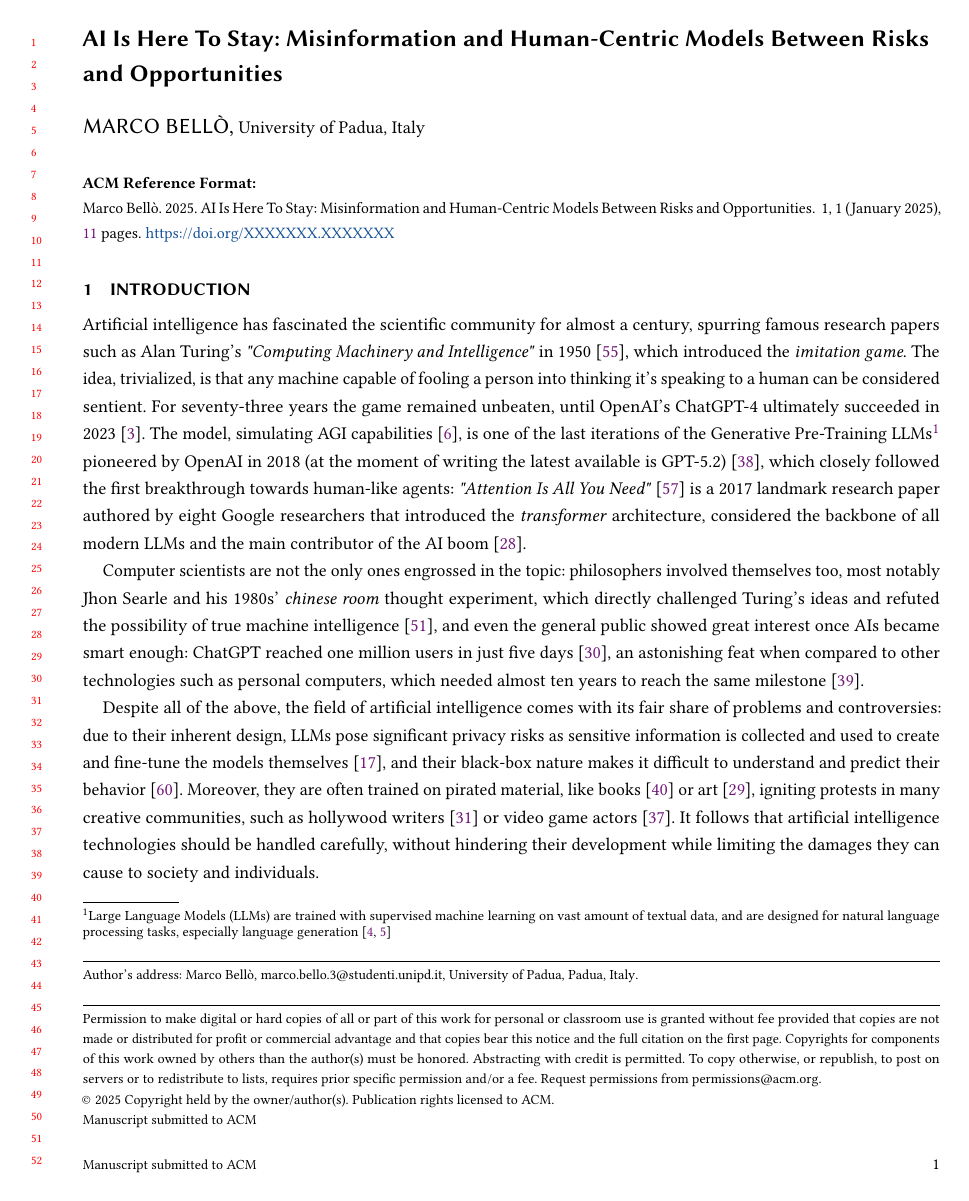
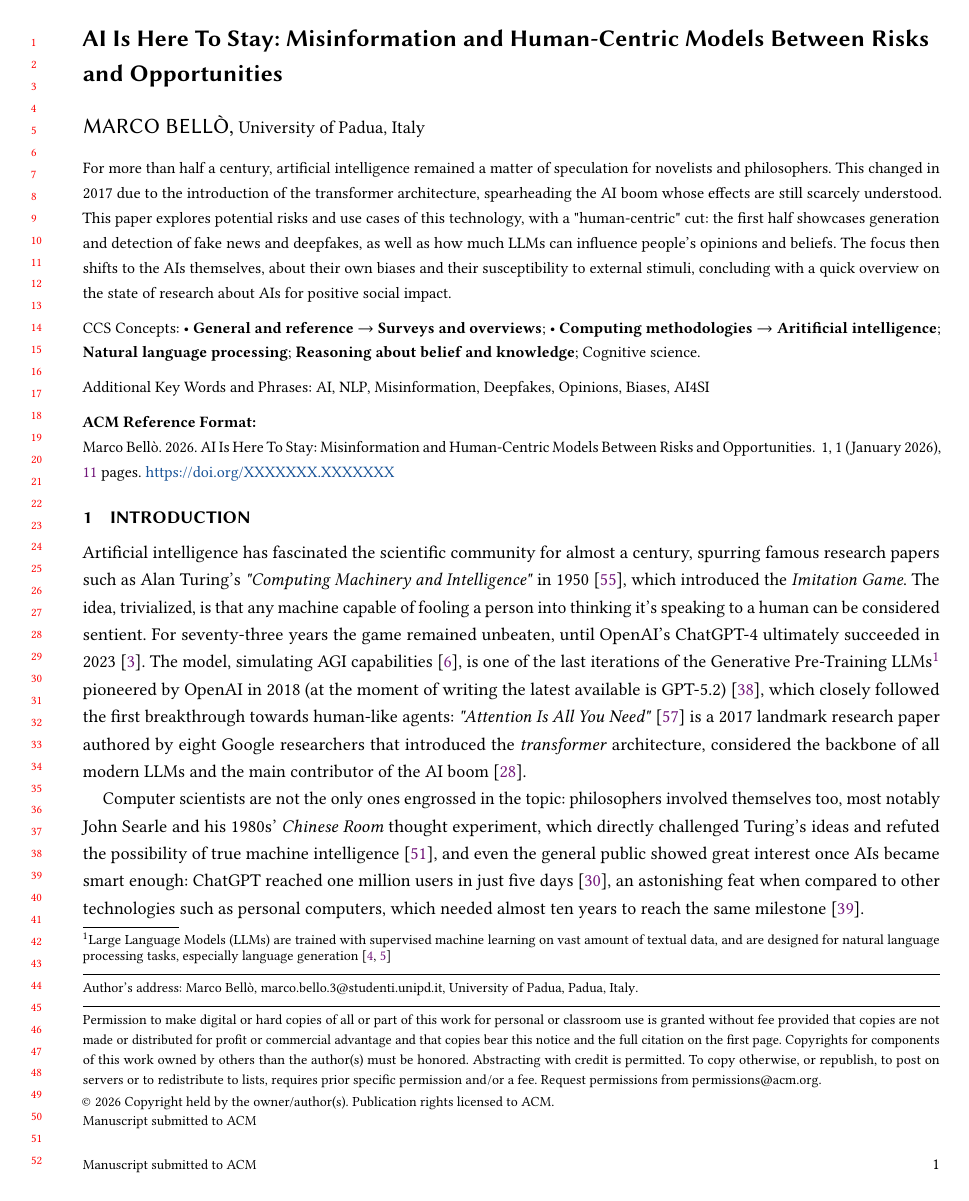
Before and after one commit to mhetacc/WirelessNetworksMobileApplications, a LaTeX paper (report/report.tex, which reads report/sections/aionfakenews.tex, report/sections/introduction.tex): page 1 of 11. The pictures show the PDF file report/report.pdf that the author committed with the source.

Commit message:
revision wip sec 3 start

```diff
--- a/report/report.tex
+++ b/report/report.tex
@@ -68,9 +68,10 @@
 %%  Uncomment \acmBooktitle if the title of the proceedings is different
 %%  from ``Proceedings of ...''!
 %%
-%% \acmBooktitle{Data Mining: BeeViva Challenges,
-%%   December 23, 2025, Padua, IT}
-%% \acmISBN{978-1-4503-XXXX-X/2025/09}
+ \acmBooktitle{AI Is Here To Stay: Misinformation and Human-Centric Models Between Risks
+and Opportunities,
+   January 16, 2026, Padua, IT}
+ \acmISBN{978-1-4503-XXXX-X/2026/01}
 
 
 %%
@@ -150,42 +151,22 @@
 %%%%
 %%%% The abstract is a short summary of the work to be presented in the
 %%%% article.
-%%\begin{abstract}
-%%  The problem of {consensus in distributed systems} is both older than a millennium and more relevant than ever: {while in Lamport's imaginary island of Paxos} the challenge was to keep track of the many laws passed in a parliament where legislators had better to do than attend sessions full-time, nowadays the ubiquity of web-based architectures and applications (from a simple cloud storage to the whole banking system) gives daily headaches to developers and system administrators alike.
-%%  {Aiming to solve this problem,} Ongaro and Ousterhout devised an easily understandable and implementable alternative to the Paxos algorithm, namely the Raft consensus algorithm, which we employ in this work to implement communication via XML-RPC between multiple Pygame applications, each running a game instance that aims to simulate a simplified version of a real-time strategy game.
-%%\end{abstract}
+\begin{abstract}
+For more than half a century, artificial intelligence remained a matter of speculation for novelists and philosophers. This changed in 2017 due to the introduction of the transformer architecture, spearheading the AI boom whose effects are still scarcely understood.
+This paper explores potential risks and use cases of this technology, with a "human-centric" cut:
+the first half showcases generation and detection of fake news and deepfakes, as well as how much LLMs can influence people's opinions and beliefs. The focus then shifts to the AIs themselves, about their own biases and their susceptibility to external stimuli, concluding with a quick overview on the state of research about AIs for positive social impact.
+\end{abstract}
 %%
 %%
 %%%%
 %%%% The code below is generated by the tool at http://dl.acm.org/ccs.cfm.
 %%%% Please copy and paste the code instead of the example below.
 %%%%
-%%\begin{CCSXML}
-%%<ccs2012>
-%%   <concept>
-%%       <concept_id>10010520.10010575.10011743</concept_id>
-%%       <concept_desc>Computer systems organization~Fault-tolerant network topologies</concept_desc>
-%%       <concept_significance>500</concept_significance>
-%%       </concept>
-%%   <concept>
-%%       <concept_id>10010147.10011777.10011778</concept_id>
-%%       <concept_desc>Computing methodologies~Concurrent algorithms</concept_desc>
-%%       <concept_significance>500</concept_significance>
-%%       </concept>
-%%   <concept>
-%%       <concept_id>10010147.10010919.10010172</concept_id>
-%%       <concept_desc>Computing methodologies~Distributed algorithms</concept_desc>
-%%       <concept_significance>500</concept_significance>
-%%       </concept>
-%%   <concept>
-%%       <concept_id>10010147.10011777.10011014</concept_id>
-%%       <concept_desc>Computing methodologies~Concurrent programming languages</concept_desc>
-%%       <concept_significance>500</concept_significance>
-%%       </concept>
-%% </ccs2012>
-%%\end{CCSXML}
-%%
-%%\ccsdesc[500]{Computer systems organization~Fault-tolerant network topologies}
-%%\ccsdesc[500]{Computing methodologies~Concurrent algorithms}
-%%\ccsdesc[500]{Computing methodologies~Distributed algorithms}
-%%\ccsdesc[500]{Computing methodologies~Concurrent programming languages}
+\begin{CCSXML}
+<ccs2012>
+   <concept>
+       <concept_id>10002944.10011122.10002945</concept_id>
+       <concept_desc>General and reference~Surveys and overviews</concept_desc>
+       <concept_significance>500</concept_significance>
+       </concept>
+   <concept>
@@ -191,0 +176,2 @@
+       </concept>
+   <concept>
@@ -191,0 +181,2 @@
+       </concept>
+   <concept>
@@ -192,5 +186,14 @@
+       </concept>
+ </ccs2012>
+\end{CCSXML}
+
+\ccsdesc[500]{General and reference~Surveys and overviews}
+\ccsdesc[500]{Computing methodologies~Aritificial intelligence}
+\ccsdesc[500]{Computing methodologies~Natural language processing}
+\ccsdesc[500]{Computing methodologies~Reasoning about belief and knowledge}
+\ccsdesc[100]{Computing methodologies~Cognitive science}
 %%%%
 %%%% Keywords. The author(s) should pick words that accurately describe
 %%%% the work being presented. Separate the keywords with commas.
-%%\keywords{Python, Raft, Shared Consensus, Gaming, Multiplayer, Multithreading, RPC, Pygame}
+\keywords{AI, NLP, Misinformation, Deepfakes, Opinions, Biases, AI4SI}
 %%
--- a/report/sections/aionfakenews.tex
+++ b/report/sections/aionfakenews.tex
@@ -17,4 +17,3 @@
 Their findings reveal that generated fake news are often centered on entertaining content rather than controversial or political subjects, and tends to exhibit a more positive sentiment than conventional forms of misinformation.
 Unfortunately, it is also significantly more likely to go viral.
 
-Lastly, AI agents can produce more than just text: they can create realistic images, videos and sounds, allowing them to make digital copies of real or fictional people, known as deepfakes.
--- a/report/sections/introduction.tex
+++ b/report/sections/introduction.tex
@@ -1,8 +1,8 @@
 \section{Introduction}
 
-Artificial intelligence has fascinated the scientific community for almost a century, spurring famous research papers such as Alan Turing's \textit{"Computing Machinery and Intelligence"} in 1950 \cite{turing_computing_1950}, which introduced the \textit{imitation game}. The idea, trivialized, is that any machine capable of fooling a person into thinking it's speaking to a human can be considered sentient. For seventy-three years the game remained unbeaten, until OpenAI's ChatGPT-4 ultimately succeeded in 2023 \cite{biever_chatgpt_2023}. The model, simulating AGI capabilities \cite{bubeck_sparks_2023}, is one of the last iterations of the Generative Pre-Training LLMs\footnote{Large Language Models (LLMs) are trained with supervised machine learning on vast amount of textual data, and are designed for natural language processing tasks, especially language generation \cite{brown_language_2020,bommasani_opportunities_2022}} pioneered by OpenAI in 2018 (at the moment of writing the latest available is GPT-5.2) \cite{radford_improving_2018}, which closely followed the first breakthrough towards human-like agents: \textit{"Attention Is All You Need"} \cite{vaswani_attention_2023} is a 2017 landmark research paper authored by eight Google researchers that introduced the \textit{transformer} architecture, considered the backbone of all modern LLMs and the main contributor of the AI boom \cite{miller_artificial_2023}.
+Artificial intelligence has fascinated the scientific community for almost a century, spurring famous research papers such as Alan Turing's \textit{"Computing Machinery and Intelligence"} in 1950 \cite{turing_computing_1950}, which introduced the \textit{Imitation Game}. The idea, trivialized, is that any machine capable of fooling a person into thinking it's speaking to a human can be considered sentient. For seventy-three years the game remained unbeaten, until OpenAI's ChatGPT-4 ultimately succeeded in 2023 \cite{biever_chatgpt_2023}. The model, simulating AGI capabilities \cite{bubeck_sparks_2023}, is one of the last iterations of the Generative Pre-Training LLMs\footnote{Large Language Models (LLMs) are trained with supervised machine learning on vast amount of textual data, and are designed for natural language processing tasks, especially language generation \cite{brown_language_2020,bommasani_opportunities_2022}} pioneered by OpenAI in 2018 (at the moment of writing the latest available is GPT-5.2) \cite{radford_improving_2018}, which closely followed the first breakthrough towards human-like agents: \textit{"Attention Is All You Need"} \cite{vaswani_attention_2023} is a 2017 landmark research paper authored by eight Google researchers that introduced the \textit{transformer} architecture, considered the backbone of all modern LLMs and the main contributor of the AI boom \cite{miller_artificial_2023}.
 
-Computer scientists are not the only ones engrossed in the topic: philosophers involved themselves too, most notably Jhon Searle and his 1980s' \textit{chinese room} thought experiment, which directly challenged Turing's ideas and refuted the possibility of true machine intelligence \cite{searle_minds_1980}, and even the general public showed great interest once AIs became smart enough: ChatGPT reached one million users in just five days \cite{mollman_artificial_2022}, an astonishing feat when compared to other technologies such as personal computers, which needed almost ten years to reach the same milestone \cite{reimer_total_2005}.
+Computer scientists are not the only ones engrossed in the topic: philosophers involved themselves too, most notably John Searle and his 1980s' \textit{Chinese Room} thought experiment, which directly challenged Turing's ideas and refuted the possibility of true machine intelligence \cite{searle_minds_1980}, and even the general public showed great interest once AIs became smart enough: ChatGPT reached one million users in just five days \cite{mollman_artificial_2022}, an astonishing feat when compared to other technologies such as personal computers, which needed almost ten years to reach the same milestone \cite{reimer_total_2005}.
 
 Despite all of the above, the field of artificial intelligence comes with its fair share of problems and controversies: due to their inherent design, LLMs pose significant privacy risks as sensitive information is collected and used to create and fine-tune the models themselves \cite{gomstyn_exploring_2024}, and their black-box nature makes it difficult to understand and predict their behavior \cite{von_eschenbach_transparency_2021}. Moreover, they are often trained on pirated material, like books \cite{reisner_unbelievable_2025} or art \cite{milmo_mass_2025}, igniting protests in many creative communities, such as hollywood writers \cite{morris_ai_2025} or video game actors \cite{press_over_2024}. It follows that artificial intelligence technologies should be handled carefully, without hindering their development while limiting the damages they can cause to society and individuals.
 
```
Also changed, not shown: report/sections/aionhumans.tex (+1 -1 lines), report/sections/ethicalai.tex (+3 -3 lines), report/report.pdf, report/report.tex (15 more changed lines), report/sections/aionfakenews.tex (7 more changed lines), 3 other files.
